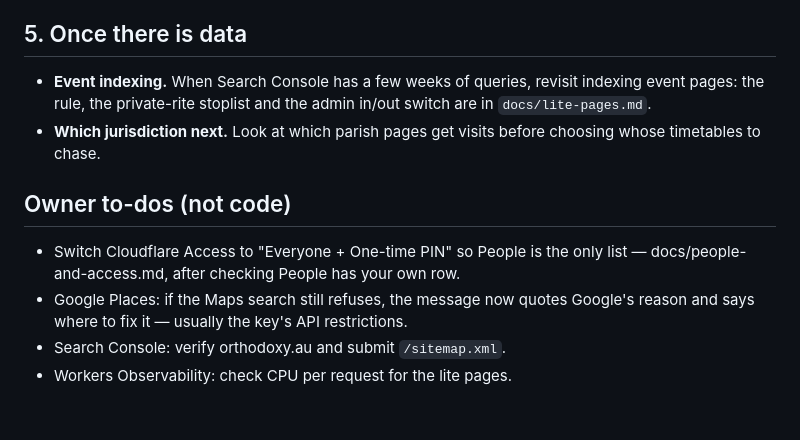
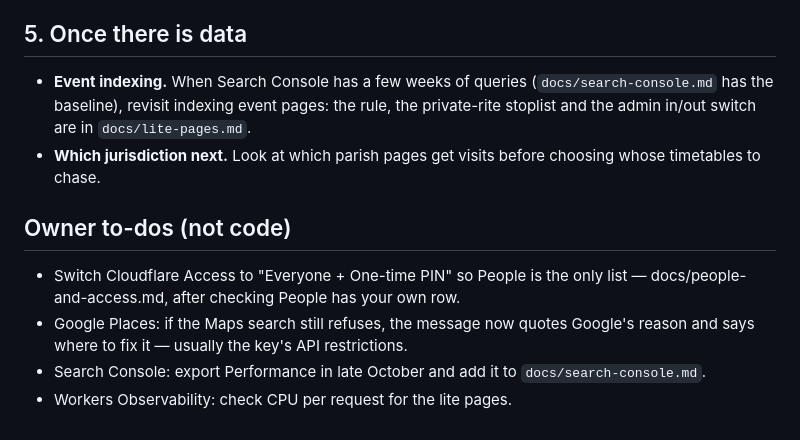
Before and after one commit to kvnpt/agora, a Markdown page: docs/roadmap.md, the part around the change. Rendered like a GitHub page.

```diff
--- a/docs/roadmap.md
+++ b/docs/roadmap.md
@@ -62,7 +62,8 @@ same thing that can drift.
 
 ## 5. Once there is data
 
-- **Event indexing.** When Search Console has a few weeks of queries, revisit
+- **Event indexing.** When Search Console has a few weeks of queries
+  (`docs/search-console.md` has the baseline), revisit
   indexing event pages: the rule, the private-rite stoplist and the admin
   in/out switch are in `docs/lite-pages.md`.
 - **Which jurisdiction next.** Look at which parish pages get visits before
@@ -74,5 +75,6 @@ same thing that can drift.
   list — docs/people-and-access.md, after checking People has your own row.
 - Google Places: if the Maps search still refuses, the message now quotes
   Google's reason and says where to fix it — usually the key's API restrictions.
-- Search Console: verify orthodoxy.au and submit `/sitemap.xml`.
+- Search Console: export Performance in late October and add it to
+  `docs/search-console.md`.
 - Workers Observability: check CPU per request for the lite pages.
```
Also changed, not shown: CLAUDE.md (+1 -0 lines), docs/search-console.md (added, +64 -0 lines).
